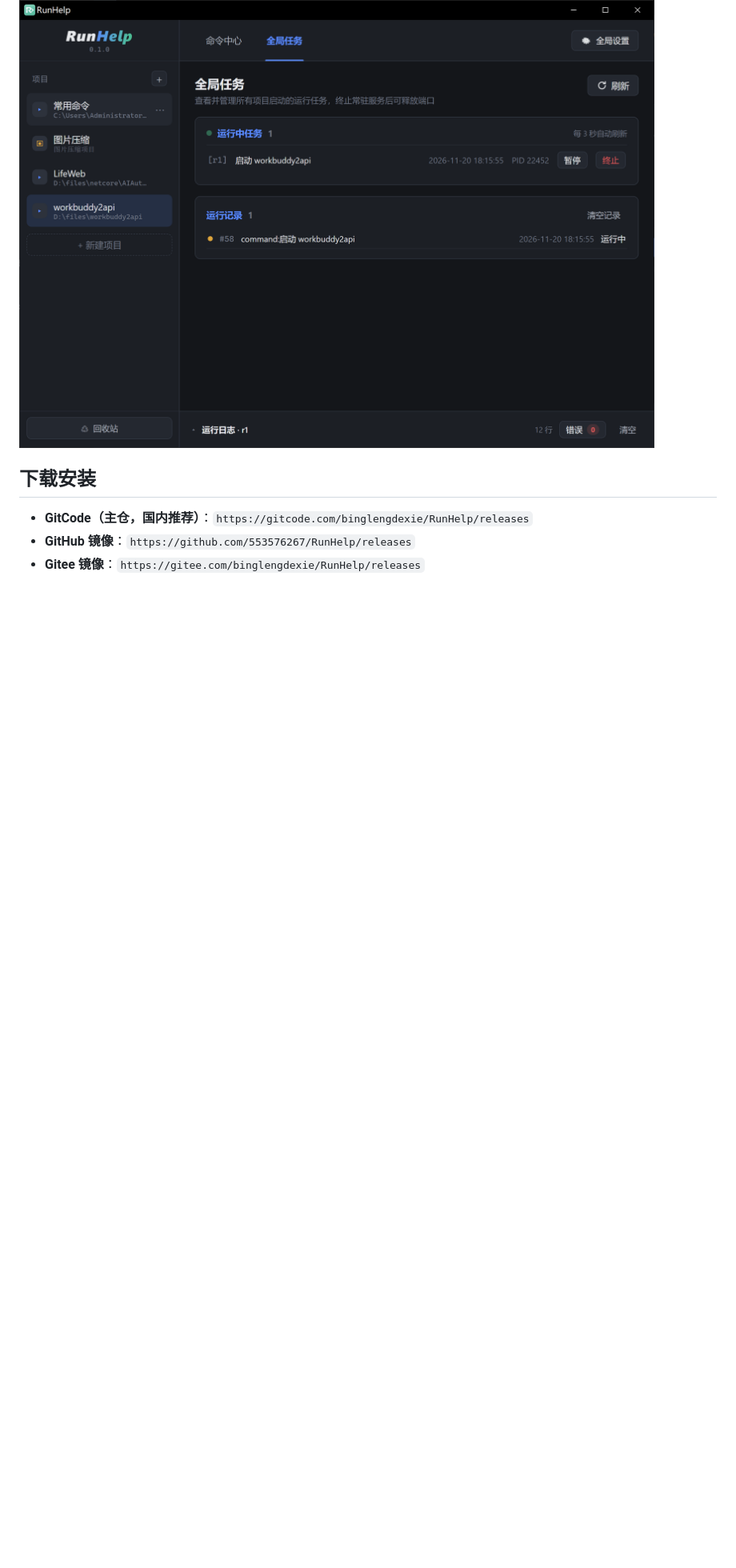
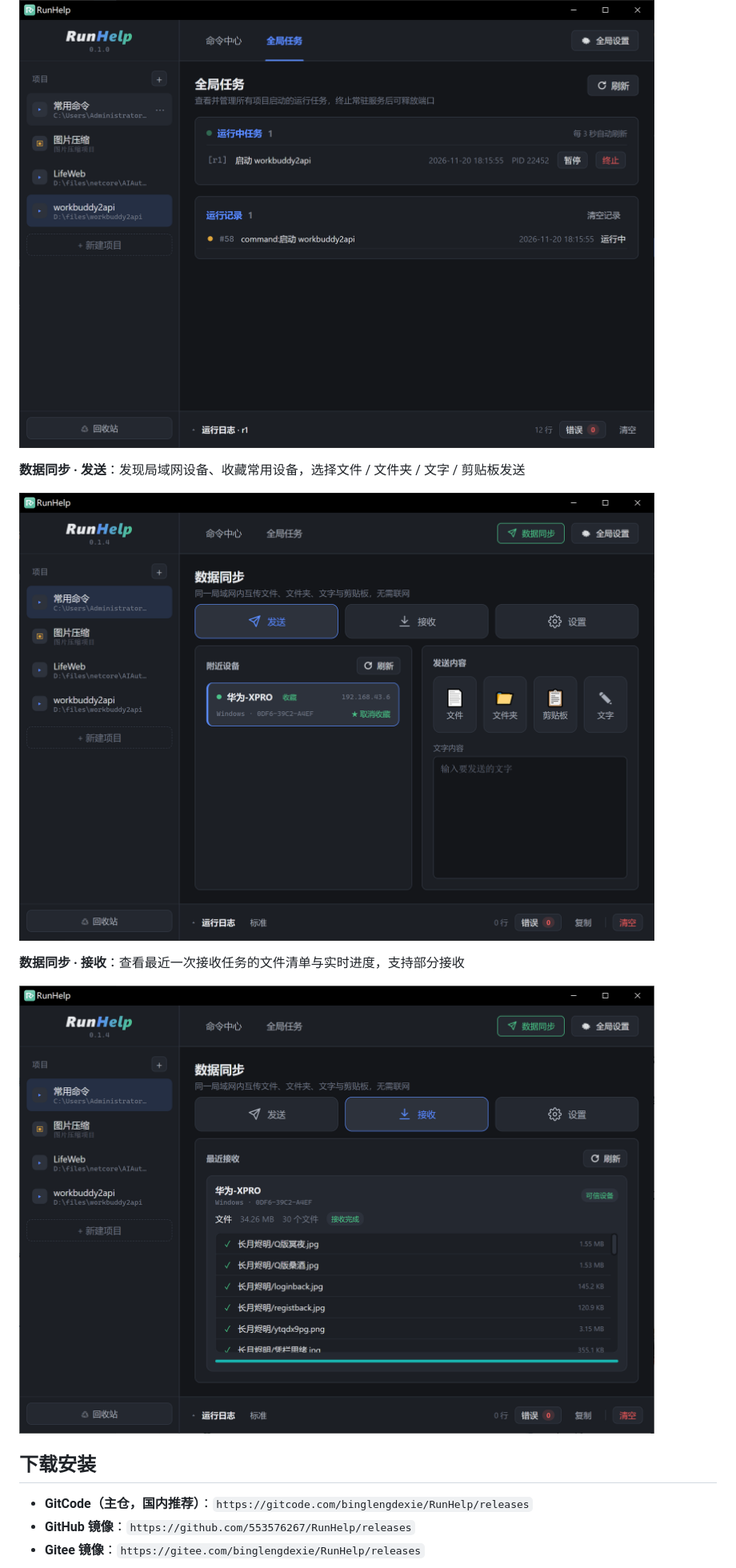
Before and after one commit to 553576267/RunHelp, a Markdown page: README.md, the part around one of its changes. Shown at 80% size. GitHub-like rendering; pictures changed too: docs/screenshots/sync-receive.png (added), docs/screenshots/sync-send.png (added); blank space fills up the shorter version.

```diff
--- a/README.md
+++ b/README.md
@@ -43,6 +45,14 @@ Windows 桌面端开发辅助工具：**轻便、快捷、内存占用低**。
 **全局任务**：跨项目查看运行中任务，可暂停 / 终止常驻服务，并保留运行记录
 
 ![全局任务](docs/screenshots/tasks.png)
+
+**数据同步 · 发送**：发现局域网设备、收藏常用设备，选择文件 / 文件夹 / 文字 / 剪贴板发送
+
+![数据同步发送](docs/screenshots/sync-send.png)
+
+**数据同步 · 接收**：查看最近一次接收任务的文件清单与实时进度，支持部分接收
+
+![数据同步接收](docs/screenshots/sync-receive.png)
 
 ## 下载安装
 
```
Also changed, not shown: other parts of README.md (+11 -5 lines), CHANGELOG.md (+12 -0 lines), 13 other files.
